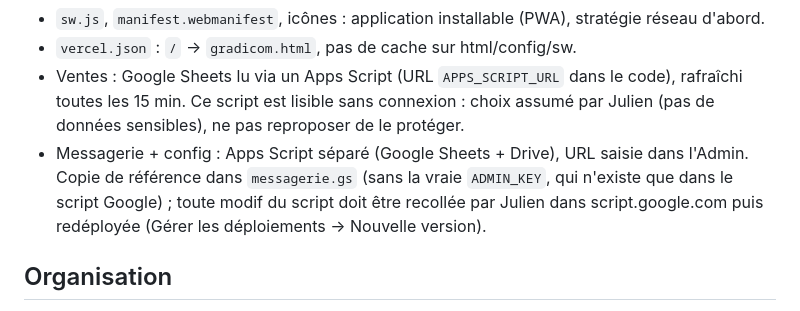
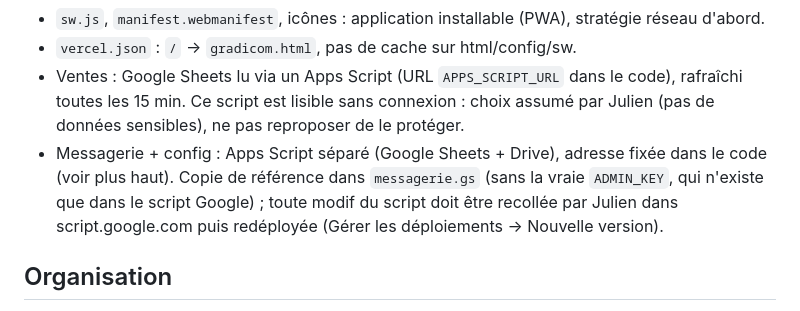
Before and after one commit to juliengradicom-star/GRADICOM, a Markdown page: CLAUDE.md, the part around the change. Rendered like a GitHub page.

Commit message:
CLAUDE.md : adresse du script fixée dans le code
Co-Authored-By: Claude Opus 5.5 <noreply@anthropic.com>
Claude-Session: https://claude.ai/code/session_014mLy8HPszzgCBvUrLvQhxa

```diff
--- a/CLAUDE.md
+++ b/CLAUDE.md
@@ -17,7 +17,7 @@
 - `sw.js`, `manifest.webmanifest`, icônes : application installable (PWA), stratégie réseau d'abord.
 - `vercel.json` : `/` → `gradicom.html`, pas de cache sur html/config/sw.
 - Ventes : Google Sheets lu via un Apps Script (URL `APPS_SCRIPT_URL` dans le code), rafraîchi toutes les 15 min. Ce script est lisible sans connexion : choix assumé par Julien (pas de données sensibles), ne pas reproposer de le protéger.
-- Messagerie + config : Apps Script séparé (Google Sheets + Drive), URL saisie dans l'Admin. Copie de référence dans `messagerie.gs` (sans la vraie `ADMIN_KEY`, qui n'existe que dans le script Google) ; toute modif du script doit être recollée par Julien dans script.google.com puis redéployée (Gérer les déploiements → Nouvelle version).
+- Messagerie + config : Apps Script séparé (Google Sheets + Drive), adresse fixée dans le code (voir plus haut). Copie de référence dans `messagerie.gs` (sans la vraie `ADMIN_KEY`, qui n'existe que dans le script Google) ; toute modif du script doit être recollée par Julien dans script.google.com puis redéployée (Gérer les déploiements → Nouvelle version).
 
 ## Organisation
 - Magasins : LANGON (Samara), GRADIGNAN (Mélissa), MARMANDE (Léa, entité AMR, emails @amr.fr), COGNAC (Dylan). Les autres = GRADICOM.
```
